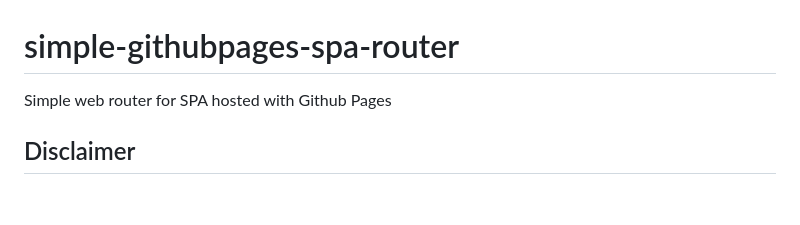
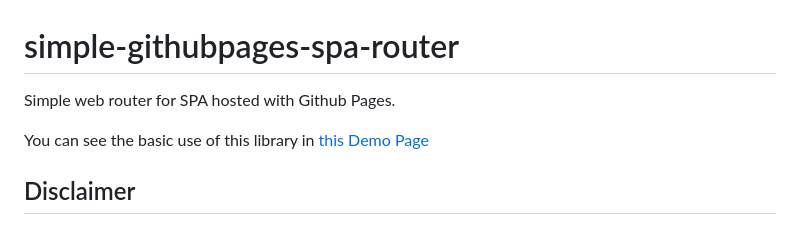
Before and after one commit to cloudUser98/simple-githubpages-spa-router, a Markdown page: README.md, the part around the change. GitHub-like rendering; blank space fills up the shorter version.

```diff
--- a/README.md
+++ b/README.md
@@ -1,5 +1,7 @@
 # simple-githubpages-spa-router
-Simple web router for SPA hosted with Github Pages
+Simple web router for SPA hosted with Github Pages.
+
+You can see the basic use of this library in [this Demo Page](https://clouduser98.github.io/simple-githubpages-spa-router/)
 
 ## Disclaimer
 __Im not by any means an experienced web developer__. This repository started as a
```
